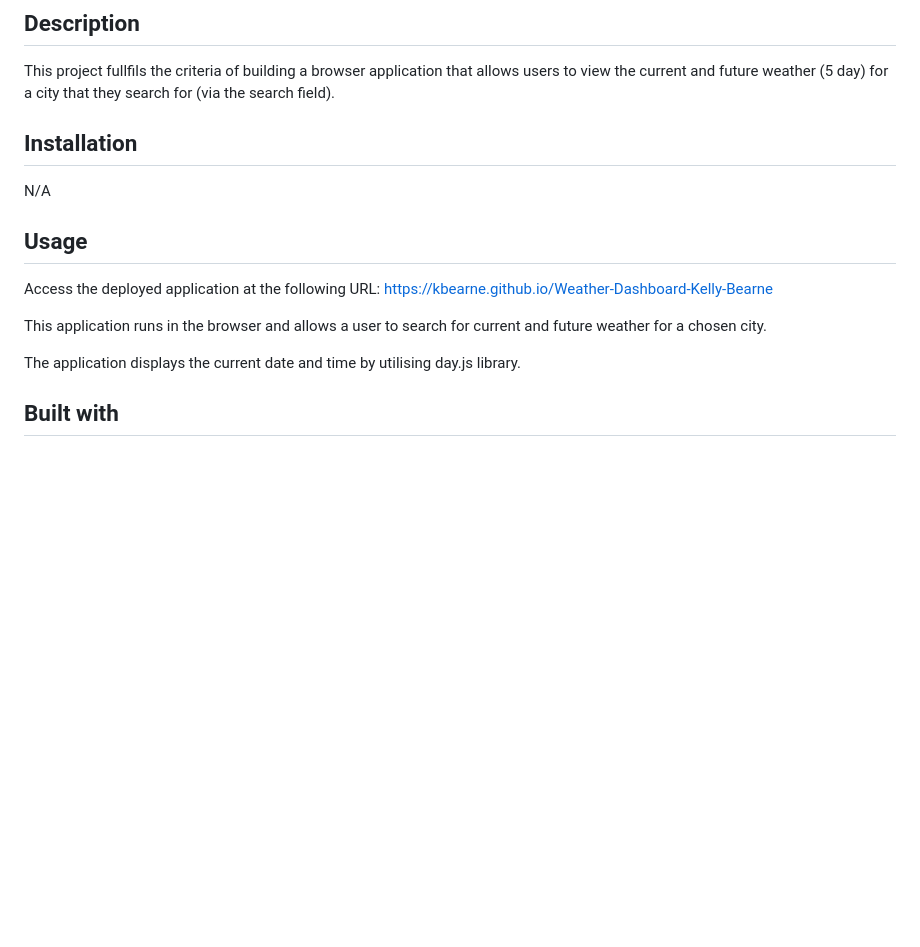
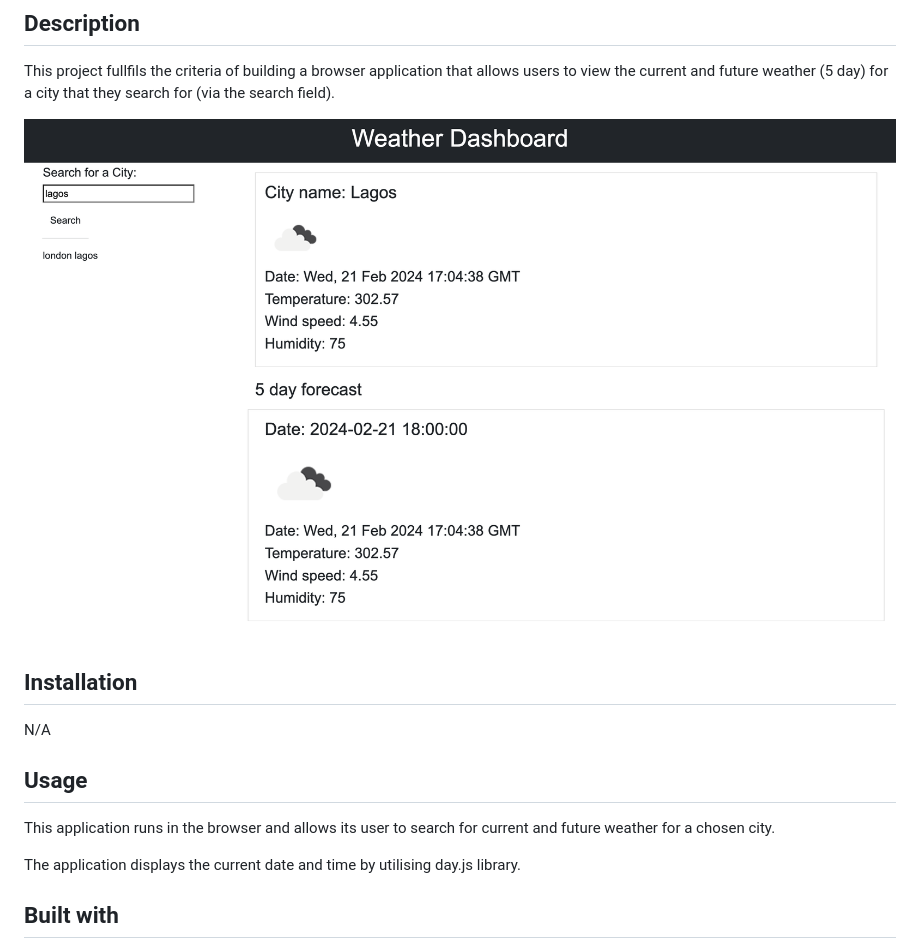
Before and after one commit to Temiakindele/weather-dashboard-temiakin, a Markdown page: README.md, the part around the change. Rendered like a GitHub page; pictures changed too: assets/images/screencapture-file-Users-temiakindele-bootcamp-Homework-weather-dashboard-temiakin-index-html-2024-02-21-17_10_31.png (added); blank space fills up the shorter version.

```diff
--- a/README.md
+++ b/README.md
@@ -5,7 +5,7 @@ A weather dashboard with form inputs, which utilises OpenWeather API to retrieve
 
 This project fullfils the criteria of building a browser application that allows users to view the current and future weather (5 day) for a city that they search for (via the search field).
 
-
+![screenshot of page](assets/images/screencapture-file-Users-temiakindele-bootcamp-Homework-weather-dashboard-temiakin-index-html-2024-02-21-17_10_31.png)
 
 ## Installation
 
@@ -13,9 +13,7 @@ N/A
 
 ## Usage
 
-Access the deployed application at the following URL: https://kbearne.github.io/Weather-Dashboard-Kelly-Bearne
-
-This application runs in the browser and allows a user to search for current and future weather for a chosen city.
+This application runs in the browser and allows its user to search for current and future weather for a chosen city.
 
 The application displays the current date and time by utilising day.js library.
 
```
Also changed, not shown: assets/images/10-server-side-apis-challenge-demo.png (renamed from assets/10-server-side-apis-challenge-demo.png).
